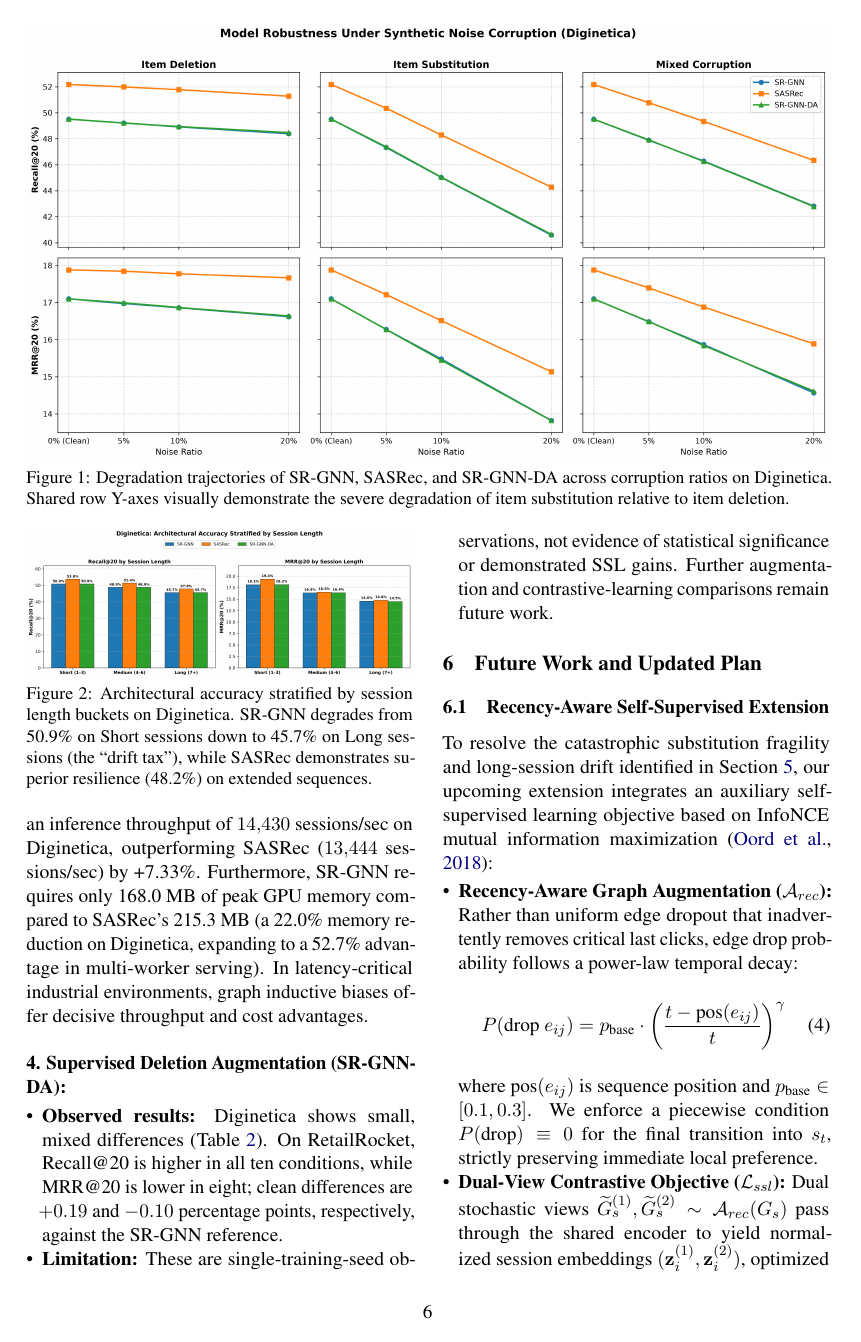
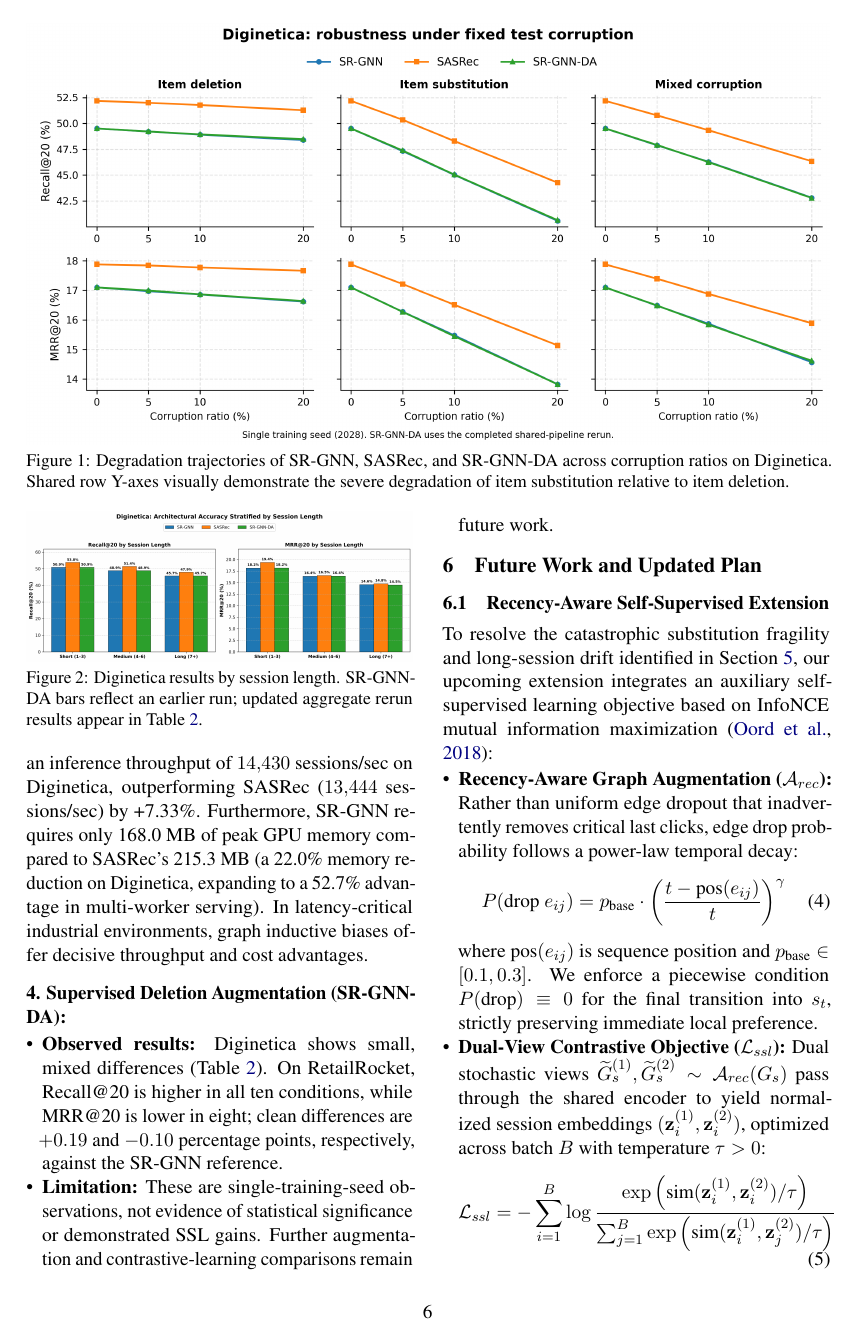
Before and after one commit to CSCI-566-SBR/Self-Supervised-Session-Graph-Recommendation-with-SR-GNN, a LaTeX paper (midterm-report/main.tex): page 6 of 7. Compiled offline with pdfLaTeX.

Commit message:
docs(report): refresh SR-GNN-DA robustness figures

```diff
--- a/midterm-report/main.tex
+++ b/midterm-report/main.tex
@@ -221,7 +221,7 @@ SASRec outperforms SR-GNN on clean sequences by +2.67\% Recall@20 on Diginetica
 \begin{figure}[t]
   \centering
   \includegraphics[width=\linewidth]{diginetica_stratified_length.png}
-  \caption{Architectural accuracy stratified by session length buckets on Diginetica. SR-GNN degrades from 50.9\% on Short sessions down to 45.7\% on Long sessions (the ``drift tax''), while SASRec demonstrates superior resilience (48.2\%) on extended sequences.}
+  \caption{Diginetica results by session length. SR-GNN-DA bars reflect an earlier run; updated aggregate rerun results appear in Table~\ref{tab:noise_results}.}
   \label{fig:stratified_length}
 \end{figure}
 
```
Also changed, not shown: midterm-report/figures/augmentation_delta.png, midterm-report/figures/diginetica_robustness_curves.png, midterm-report/figures/noise_fragility.png, midterm-report/figures/retailrocket_robustness_curves.png, midterm-report/figures/robustness_heatmap.png.
